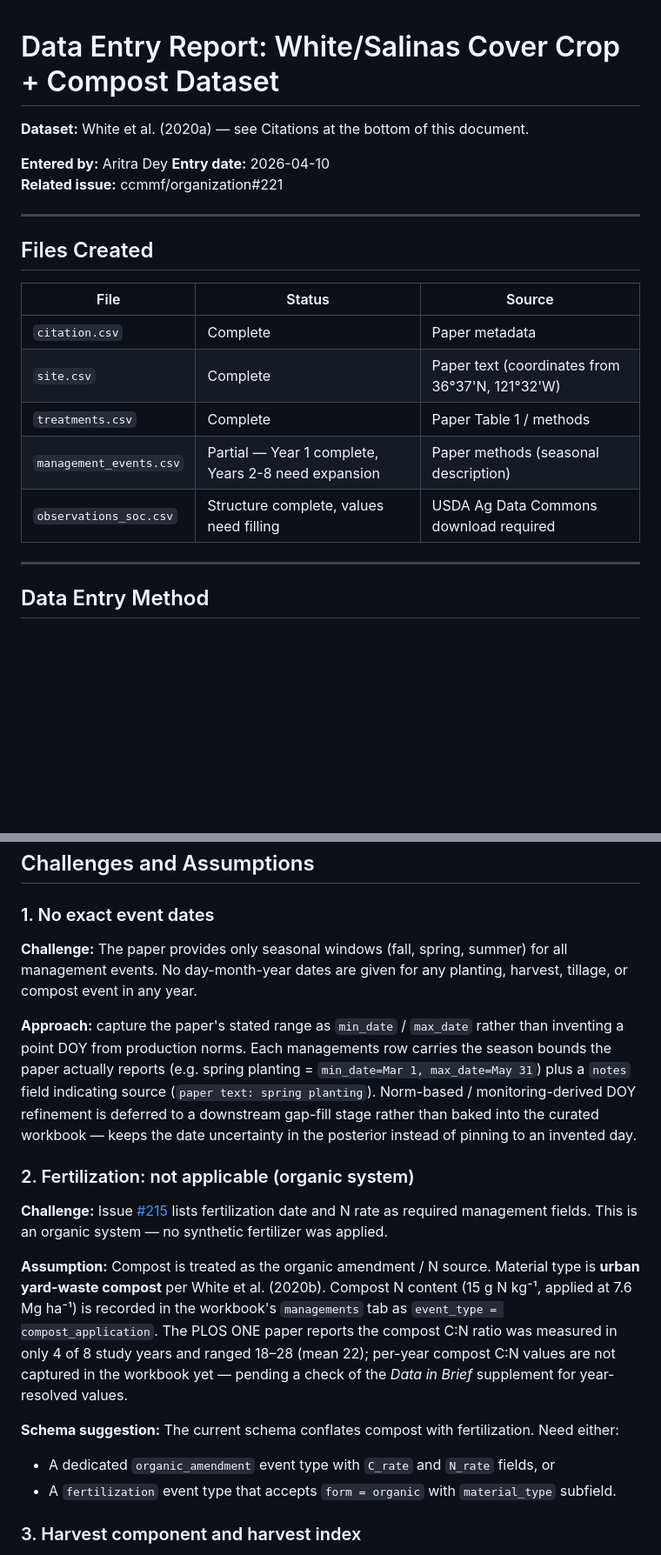
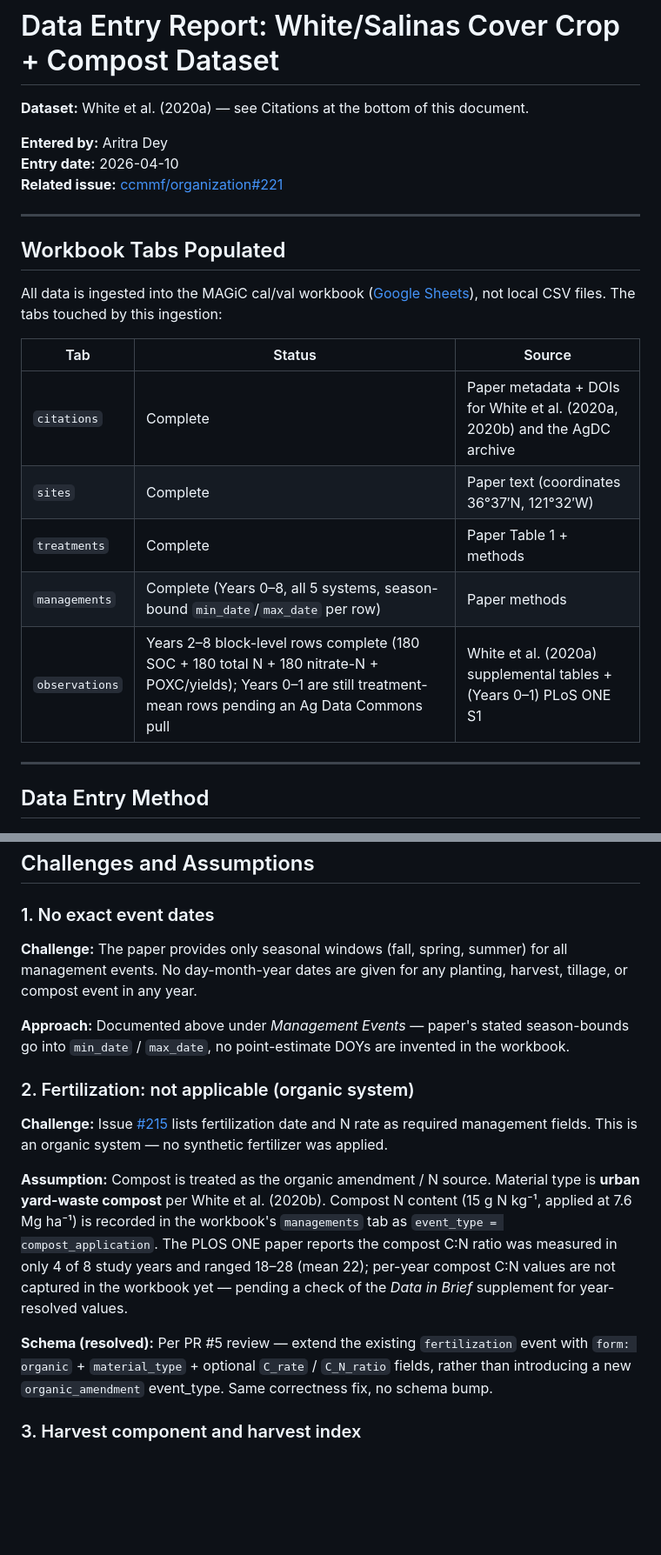
Before and after one commit to ccmmf/uncertainty, a Markdown page: data_raw/white_salinas_2020/data_entry_report.md, 2 parts joined by grey strips. Shown at 87% size. Rendered like a GitHub page; blank space fills up the shorter version.

Commit message:
Final sweep: replace stale CSV file list and checklist with workbook tabs, fix quadrennial year arithmetic (Years 3 and 7), update schema #2 to landed approach, full URL for #221

```diff
--- a/data_raw/white_salinas_2020/data_entry_report.md
+++ b/data_raw/white_salinas_2020/data_entry_report.md
@@ -4,19 +4,23 @@
 
 **Entered by:** Aritra Dey
 **Entry date:** 2026-04-10
-**Related issue:** ccmmf/organization#221
+**Related issue:** [ccmmf/organization#221](https://github.com/ccmmf/organization/issues/221)
 
 ---
 
-## Files Created
+## Workbook Tabs Populated
 
-| File | Status | Source |
+All data is ingested into the MAGiC cal/val workbook
+([Google Sheets](https://docs.google.com/spreadsheets/d/1pXiZUkNP50WXbmAztoEgUJ6rpQNyewmobCuaFHL8UjQ/edit)),
+not local CSV files. The tabs touched by this ingestion:
+
+| Tab | Status | Source |
 |------|--------|--------|
-| `citation.csv` | Complete | Paper metadata |
-| `site.csv` | Complete | Paper text (coordinates from 36°37'N, 121°32'W) |
-| `treatments.csv` | Complete | Paper Table 1 / methods |
-| `management_events.csv` | Partial — Year 1 complete, Years 2-8 need expansion | Paper methods (seasonal description) |
-| `observations_soc.csv` | Structure complete, values need filling | USDA Ag Data Commons download required |
+| `citations` | Complete | Paper metadata + DOIs for White et al. (2020a, 2020b) and the AgDC archive |
+| `sites` | Complete | Paper text (coordinates 36°37′N, 121°32′W) |
+| `treatments` | Complete | Paper Table 1 + methods |
+| `managements` | Complete (Years 0–8, all 5 systems, season-bound `min_date`/`max_date` per row) | Paper methods |
+| `observations` | Years 2–8 block-level rows complete (180 SOC + 180 total N + 180 nitrate-N + POXC/yields); Years 0–1 are still treatment-mean rows pending an Ag Data Commons pull | White et al. (2020a) supplemental tables + (Years 0–1) PLoS ONE S1 |
 
 ---
 
@@ -82,18 +86,13 @@ the active AgDC record identifier still needs to be confirmed.
 ## Challenges and Assumptions
 
 ### 1. No exact event dates
-**Challenge:** The paper provides only seasonal windows (fall, spring, summer) for all
-management events. No day-month-year dates are given for any planting, harvest, tillage,
-or compost event in any year.
+**Challenge:** The paper provides only seasonal windows (fall, spring, summer)
+for all management events. No day-month-year dates are given for any planting,
+harvest, tillage, or compost event in any year.
 
-**Approach:** capture the paper's stated
-range as `min_date` / `max_date` rather than inventing a point DOY from production
-norms. Each managements row carries the season bounds the paper actually reports
-(e.g. spring planting = `min_date=Mar 1, max_date=May 31`) plus a `notes` field
-indicating source (`paper text: spring planting`). Norm-based / monitoring-derived
-DOY refinement is deferred to a downstream gap-fill stage rather than baked into
-the curated workbook — keeps the date uncertainty in the posterior instead of
-pinning to an invented day.
+**Approach:** Documented above under *Management Events* — paper's stated
+season-bounds go into `min_date` / `max_date`, no point-estimate DOYs are
+invented in the workbook.
 
 ### 2. Fertilization: not applicable (organic system)
 **Challenge:** Issue [#215](https://github.com/ccmmf/organization/issues/215) lists fertilization date and N rate as required management fields.
@@ -108,9 +107,10 @@ study years and ranged 18–28 (mean 22); per-year compost C:N values are
 not captured in the workbook yet — pending a check of the *Data in Brief*
 supplement for year-resolved values.
 
-**Schema suggestion:** The current schema conflates compost with fertilization. Need either:
-- A dedicated `organic_amendment` event type with `C_rate` and `N_rate` fields, or
-- A `fertilization` event type that accepts `form = organic` with `material_type` subfield.
+**Schema (resolved):** Per PR #5 review — extend the existing
+`fertilization` event with `form: organic` + `material_type` + optional
+`C_rate` / `C_N_ratio` fields, rather than introducing a new
+`organic_amendment` event_type. Same correctness fix, no schema bump.
 
 ### 3. Harvest component and harvest index
 **Reported in White et al. (2020b):** romaine lettuce and broccoli harvest
```
Also changed, not shown: other parts of data_raw/white_salinas_2020/data_entry_report.md (+12 -9 lines).
